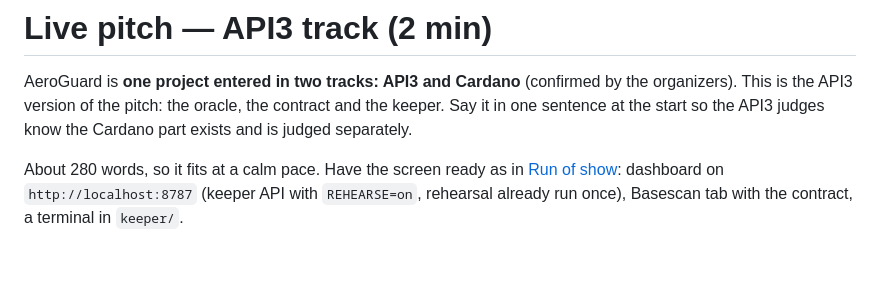
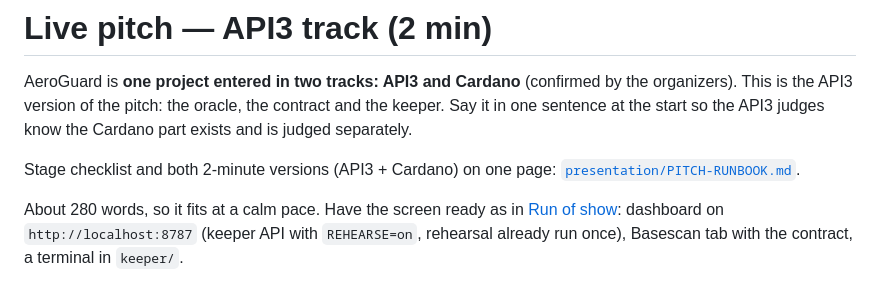
Before and after one commit to womp-maindev/aeroguard, a Markdown page: docs/PITCH.md, the part around the change. Drawn GitHub-style; blank space fills up the shorter version.

```diff
--- a/docs/PITCH.md
+++ b/docs/PITCH.md
@@ -1,6 +1,8 @@
 # Live pitch — API3 track (2 min)
 
 AeroGuard is **one project entered in two tracks: API3 and Cardano** (confirmed by the organizers). This is the API3 version of the pitch: the oracle, the contract and the keeper. Say it in one sentence at the start so the API3 judges know the Cardano part exists and is judged separately.
+
+Stage checklist and both 2-minute versions (API3 + Cardano) on one page: [`presentation/PITCH-RUNBOOK.md`](../presentation/PITCH-RUNBOOK.md).
 
 About 280 words, so it fits at a calm pace. Have the screen ready as in [Run of show](#run-of-show-one-setup-every-proof): dashboard on `http://localhost:8787` (keeper API with `REHEARSE=on`, rehearsal already run once), Basescan tab with the contract, a terminal in `keeper/`.
 
```
Also changed, not shown: presentation/PITCH-RUNBOOK.md (added, +68 -0 lines), presentation/README.md (+2 -0 lines), docs/img/slide-cardano.png (added).
